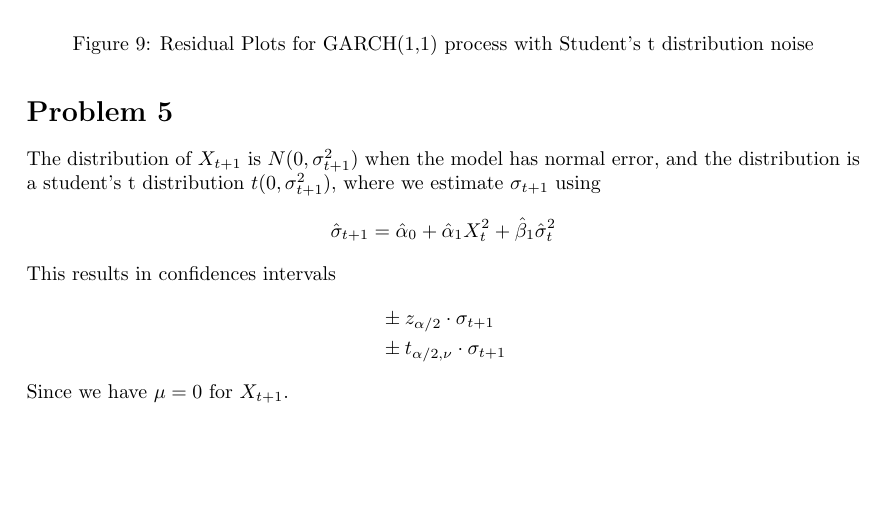
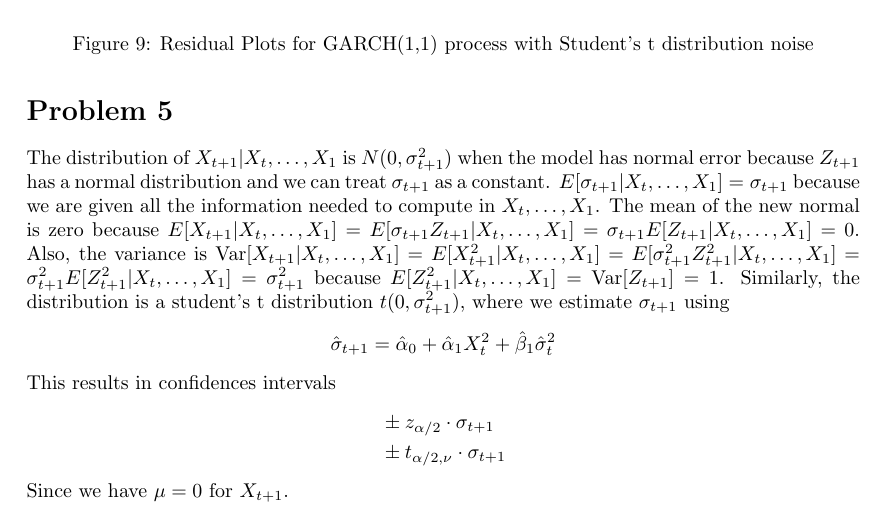
Before and after one commit to stefaneng/Time-Series-Project-2, a LaTeX document (main.tex): part of page 7 of 9, cut so that both start at the same text, the shorter picture padded with empty space. Compiled offline with pdfLaTeX.

Commit message:
Add more description on distributions in confidence intervals

```diff
--- a/main.tex
+++ b/main.tex
@@ -168,8 +168,10 @@ The model was estimated with degrees of freedom equal to 8.03.
 \end{figure}
 
 \section*{Problem 5}
-The distribution of $X_{t + 1}$ is $N(0, \sigma_{t+1}^2)$ when the model has normal error,
-and the distribution is a student's t distribution $t(0, \sigma_{t + 1}^2)$,
+The distribution of $X_{t + 1} | X_t, \ldots, X_1$ is $N(0, \sigma_{t+1}^2)$ when the model has normal error because  $Z_{t + 1}$ has a normal distribution and we can treat $\sigma_{t + 1}$ as a constant. $E[\sigma_{t + 1} | X_t, \ldots, X_1] = \sigma_{t + 1}$ because we are given all the information needed to compute in $X_t, \ldots, X_1$.
+The mean of the new normal is zero because $E[X_{t + 1} | X_t, \ldots, X_1] = E[\sigma_{t + 1} Z_{t + 1} | X_t, \ldots, X_1] = \sigma_{t + 1} E[Z_{t + 1} | X_t, \ldots, X_1] = 0$.
+Also, the variance is $\Var[X_{t + 1} | X_t, \ldots, X_1] = E[X_{t + 1}^2 | X_t, \ldots, X_1] = E[\sigma_{t + 1}^2 Z_{t + 1}^2 | X_t, \ldots, X_1] = \sigma_{t + 1}^2 E[Z_{t + 1}^2 | X_t, \ldots, X_1] = \sigma_{t + 1}^2$ because $E[Z_{t + 1}^2 | X_t, \ldots, X_1] = \Var[Z_{t + 1}] = 1$.
+Similarly, the distribution is a student's t distribution $t(0, \sigma_{t + 1}^2)$,
 where we estimate $\sigma_{t + 1}$ using
 $$
 \hat{\sigma}_{t + 1} = \hat{\alpha}_0 + \hat{\alpha}_1 X_t^2 + \hat{\beta}_1 \hat{\sigma}_t^2
```
